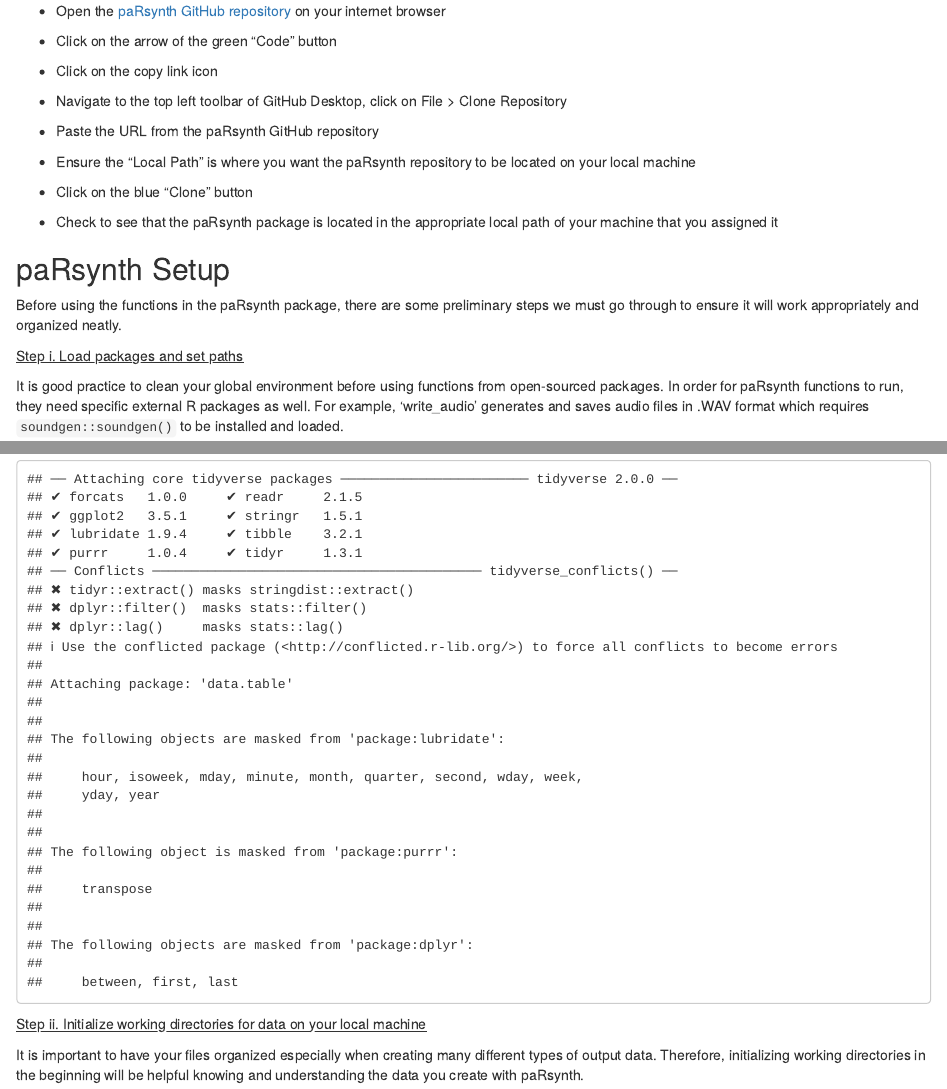
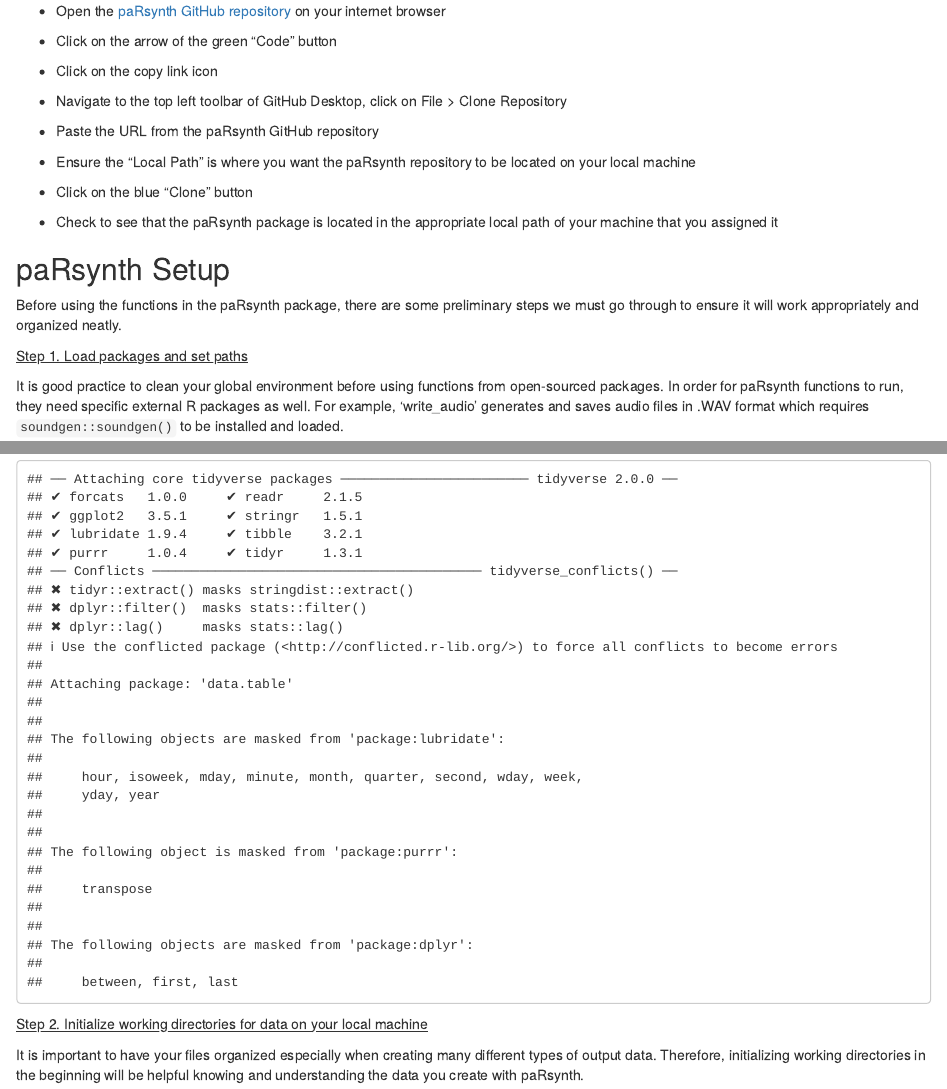
Before and after one commit to gsvidaurre/paRsynth, an R Markdown document (vignettes/Vignette_01_Introduction_Setup.Rmd): the page in a window 1100 px wide, from 1650 px down, and a second part further down, joined at a grey line. Rendered offline with R 4.5, knitr and Pandoc, with nearby package versions.

Commit message:
Update Vignette_01_Introduction_Setup.Rmd

````diff
--- a/vignettes/Vignette_01_Introduction_Setup.Rmd
+++ b/vignettes/Vignette_01_Introduction_Setup.Rmd
@@ -109,7 +109,7 @@
 
 Before using the functions in the paRsynth package, there are some preliminary steps we must go through to ensure it will work appropriately and organized neatly.
 
-<u>Step i. Load packages and set paths</u>
+<u>Step 1. Load packages and set paths</u>
 
 It is good practice to clean your global environment before using functions from open-sourced packages. In order for paRsynth functions to run, they need specific external R packages as well. For example, 'write_audio' generates and saves audio files in .WAV format which requires `soundgen::soundgen()` to be installed and loaded.
 
@@ -141,7 +141,7 @@
 
 ```
 
-<u> Step ii. Initialize working directories for data on your local machine </u>
+<u> Step 2. Initialize working directories for data on your local machine </u>
 
 It is important to have your files organized especially when creating many different types of output data. Therefore, initializing working directories in the beginning will be helpful knowing and understanding the data you create with paRsynth.
 
````
Also changed, not shown: vignettes/Vignette_01_Introduction_Setup.Rmd (2 more changed lines).
